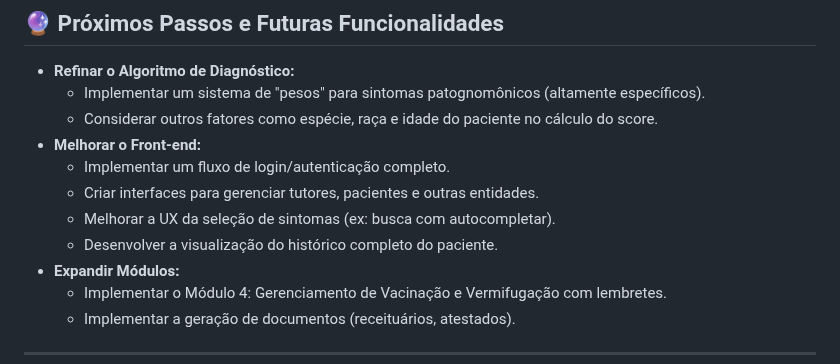
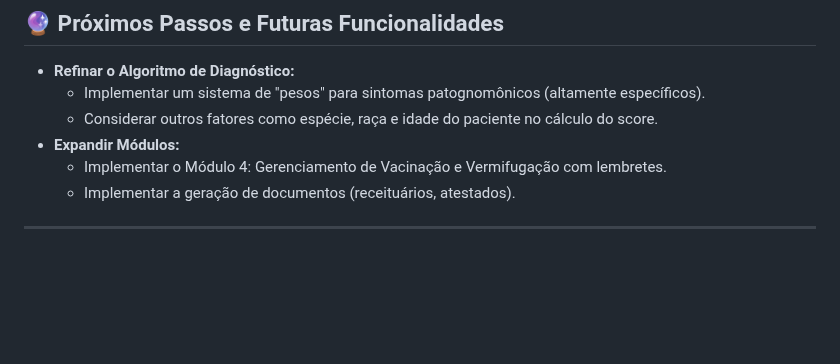
Before and after one commit to arthurliszkievich/projeto-veterinaria, a Markdown page: README.md, the part around the change. Rendered like a GitHub page; blank space fills up the shorter version.

```diff
--- a/README.md
+++ b/README.md
@@ -122,11 +122,6 @@ O back-end robusto gerencia todas as entidades (tutores, pacientes, veterinário
 *   **Refinar o Algoritmo de Diagnóstico:**
     *   Implementar um sistema de "pesos" para sintomas patognomônicos (altamente específicos).
     *   Considerar outros fatores como espécie, raça e idade do paciente no cálculo do score.
-*   **Melhorar o Front-end:**
-    *   Implementar um fluxo de login/autenticação completo.
-    *   Criar interfaces para gerenciar tutores, pacientes e outras entidades.
-    *   Melhorar a UX da seleção de sintomas (ex: busca com autocompletar).
-    *   Desenvolver a visualização do histórico completo do paciente.
 *   **Expandir Módulos:**
     *   Implementar o Módulo 4: Gerenciamento de Vacinação e Vermifugação com lembretes.
     *   Implementar a geração de documentos (receituários, atestados).
```
